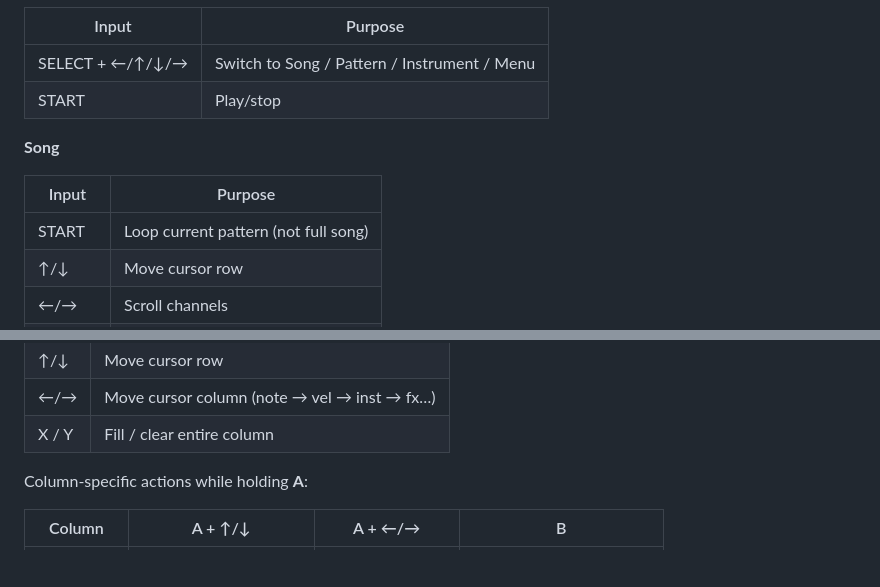
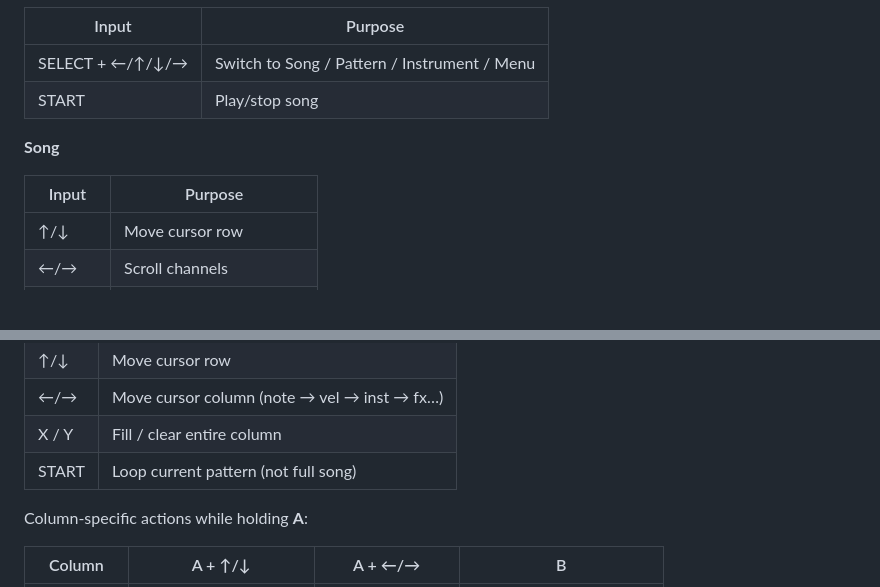
Before and after one commit to konsumer/raypoketrack, a Markdown page: README.md, 2 parts joined by grey strips. Rendered like a GitHub page; blank space fills up the shorter version.

Commit message:
improve keys table

```diff
--- a/README.md
+++ b/README.md
@@ -24,13 +24,12 @@ It may seem a bit inscrutable at first, but input is meant to be consistent and
 | Input | Purpose |
 |---|---|
 | SELECT + ←/↑/↓/→ | Switch to Song / Pattern / Instrument / Menu |
-| START | Play/stop |
+| START | Play/stop song |
 
 **Song**
 
 | Input | Purpose |
 |---|---|
-| START | Loop current pattern (not full song) |
 | ↑/↓ | Move cursor row |
 | ←/→ | Scroll channels |
 | A + ↑/↓ | Set pattern number in cell |
@@ -44,6 +43,7 @@ It may seem a bit inscrutable at first, but input is meant to be consistent and
 | ↑/↓ | Move cursor row |
 | ←/→ | Move cursor column (note → vel → inst → fx…) |
 | X / Y | Fill / clear entire column |
+| START | Loop current pattern (not full song) |
 
 Column-specific actions while holding **A**:
 
```
